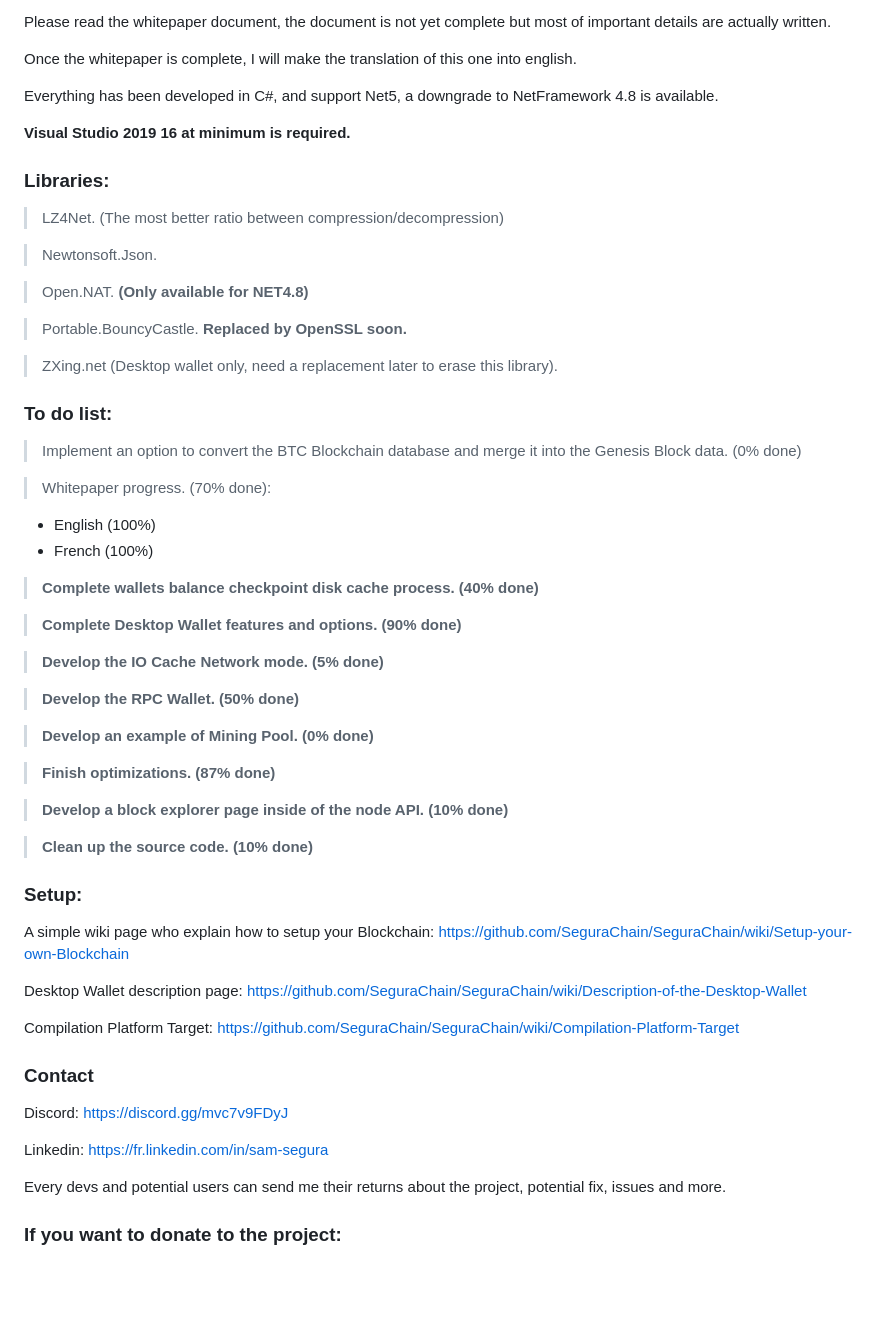
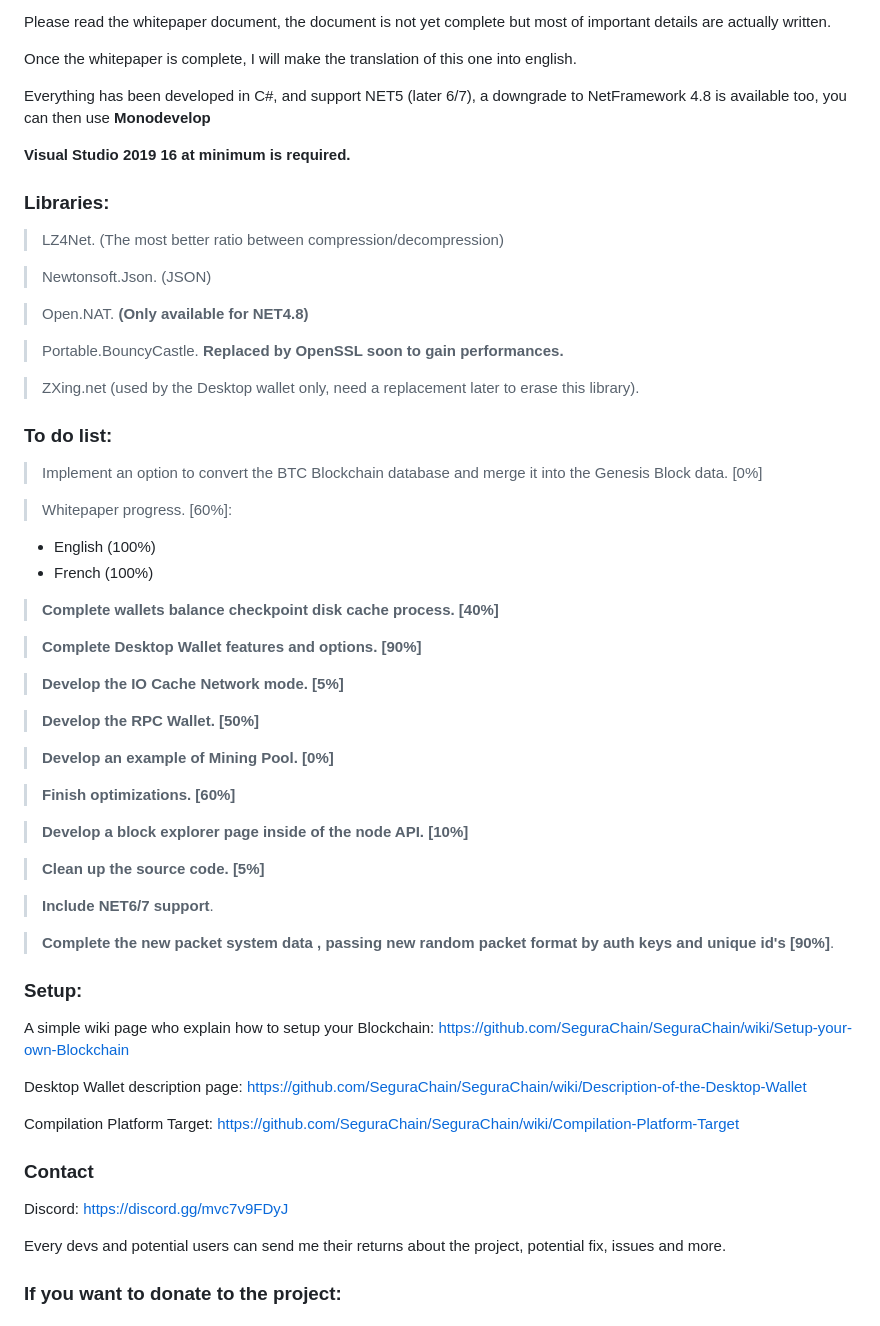
Before and after one commit to SeguraChain/SeguraChain, a Markdown page: README.md, the part around the change. GitHub-like rendering; blank space fills up the shorter version.

Commit message:
Update README.md
Updating TO LIST.

```diff
--- a/README.md
+++ b/README.md
@@ -19,7 +19,8 @@ Please read the whitepaper document, the document is not yet complete but most o
 
 Once the whitepaper is complete, I will make the translation of this one into english.
 
-Everything has been developed in C#, and support Net5, a downgrade to NetFramework 4.8 is available.
+Everything has been developed in C#, and support NET5 (later 6/7), a downgrade to NetFramework 4.8 is available too, you can then use
+**Monodevelop**
 
 <b>Visual Studio 2019 16 at minimum is required.</b>
 
@@ -28,39 +29,43 @@ Everything has been developed in C#, and support Net5, a downgrade to NetFramewo
 
 > LZ4Net. (The most better ratio between compression/decompression)
 
-> Newtonsoft.Json.
+> Newtonsoft.Json. (JSON)
 
 > Open.NAT. **(Only available for NET4.8)**
 
-> Portable.BouncyCastle. **Replaced by OpenSSL soon.**
+> Portable.BouncyCastle. **Replaced by OpenSSL soon to gain performances.**
 
-> ZXing.net (Desktop wallet only, need a replacement later to erase this library).
+> ZXing.net (used by the Desktop wallet only, need a replacement later to erase this library).
 
 
 <h3>To do list:</h3>
 
-> Implement an option to convert the BTC Blockchain database and merge it into the Genesis Block data. (0% done)
+> Implement an option to convert the BTC Blockchain database and merge it into the Genesis Block data. [0%]
 
-> Whitepaper progress. (70% done):
+> Whitepaper progress. [60%]:
 
   - English (100%)
   - French (100%)
 
-> **Complete wallets balance checkpoint disk cache process. (40% done)**
+> **Complete wallets balance checkpoint disk cache process. [40%]**
 
-> **Complete Desktop Wallet features and options. (90% done)**
+> **Complete Desktop Wallet features and options. [90%]**
 
-> **Develop the IO Cache Network mode. (5% done)**
+> **Develop the IO Cache Network mode. [5%]**
 
-> **Develop the RPC Wallet. (50% done)**
+> **Develop the RPC Wallet. [50%]**
 
-> **Develop an example of Mining Pool. (0% done)**
+> **Develop an example of Mining Pool. [0%]**
 
-> **Finish optimizations. (87% done)**
+> **Finish optimizations. [60%]**
 
-> **Develop a block explorer page inside of the node API. (10% done)**
+> **Develop a block explorer page inside of the node API. [10%]**
 
-> **Clean up the source code. (10% done)**
+> **Clean up the source code. [5%]**
+
+> **Include NET6/7 support**.
+
+> **Complete the new packet system data , passing new random packet format by auth keys and unique id's [90%]**.
 
 <h3>Setup:</h3>
 
@@ -78,8 +83,6 @@ https://github.com/SeguraChain/SeguraChain/wiki/Compilation-Platform-Target
 
 Discord: https://discord.gg/mvc7v9FDyJ
 
-Linkedin: https://fr.linkedin.com/in/sam-segura
-
 Every devs and potential users can send me their returns about the project, potential fix, issues and more.
 
 
```
